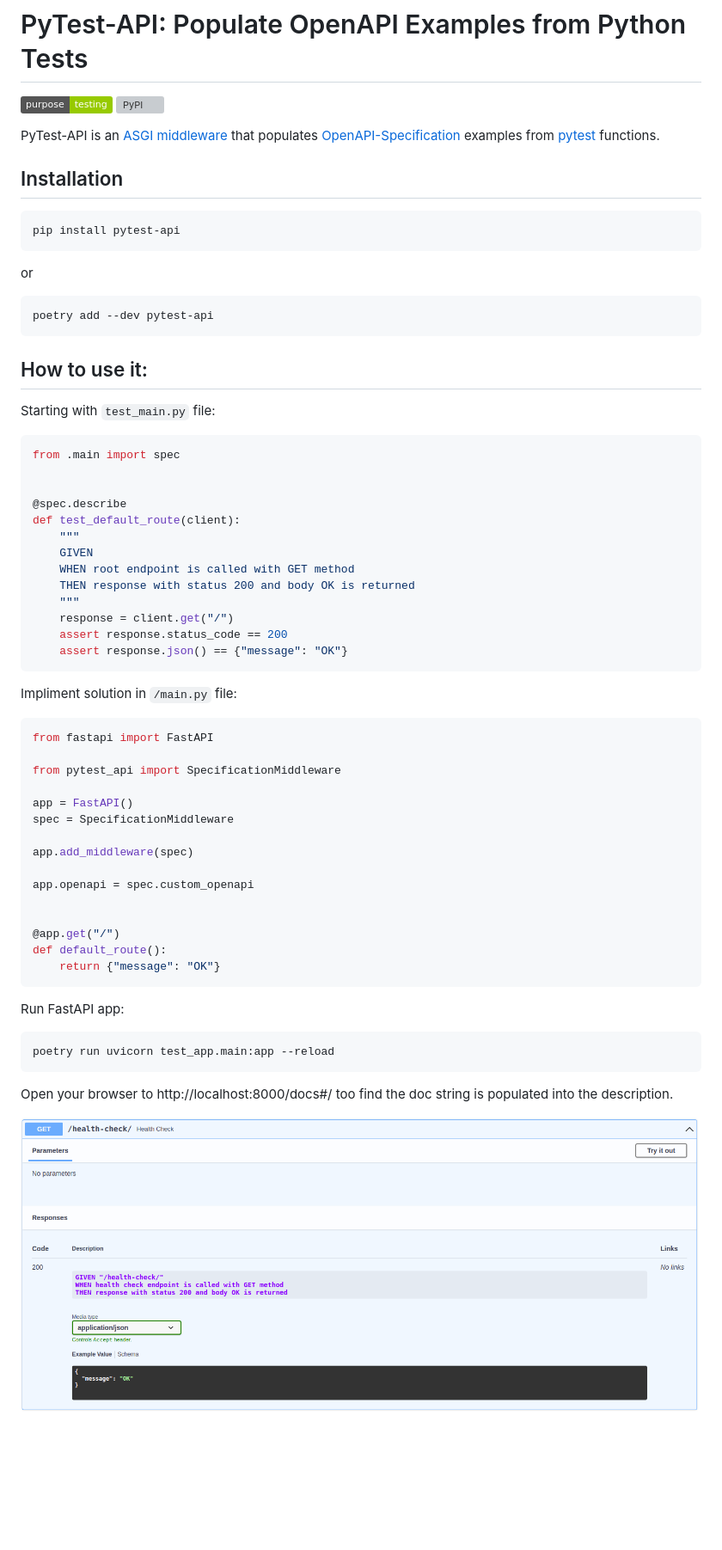
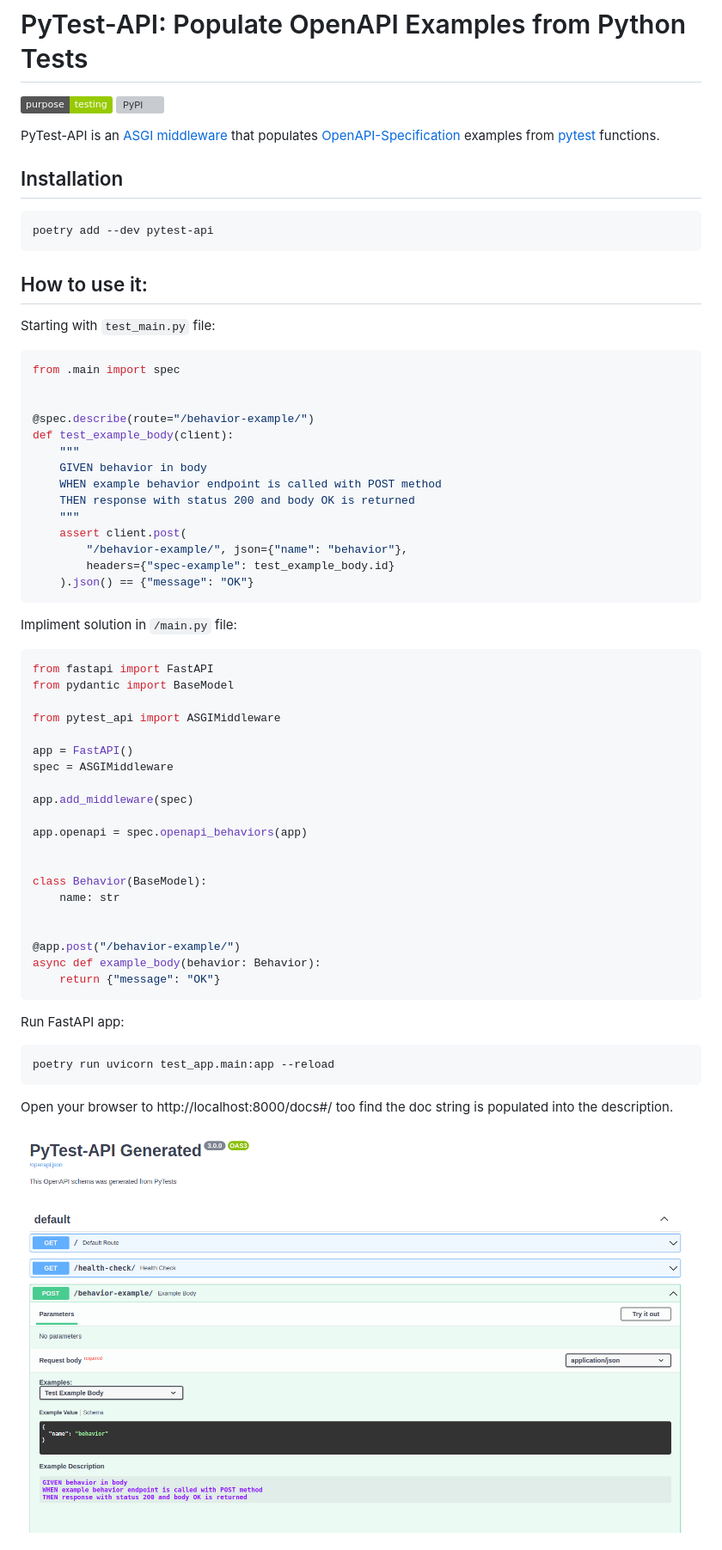
Before and after one commit to sturzaam/pytest-api, a Markdown page: README.md, the part around the change printed below. Shown: that part at 86% size. GitHub-like rendering; pictures changed too: OpenAPI.png; badges without logos; blank space fills up the shorter version; grey boxes are pictures that could not be loaded.

Commit message:
Update README.md documentation

````diff
--- a/README.md
+++ b/README.md
@@ -5,12 +5,9 @@
 
 PyTest-API is an [ASGI middleware](https://asgi.readthedocs.io/en/latest/specs/main.html#middleware) that populates [OpenAPI-Specification](https://github.com/OAI/OpenAPI-Specification/) examples from [pytest](https://pypi.org/project/pytest/) functions.
 
+
 ## Installation
 
-```shell
-pip install pytest-api
-```
-or
 ```
 poetry add --dev pytest-api
 ```
@@ -23,35 +20,41 @@ Starting with `test_main.py` file:
 from .main import spec
 
 
-@spec.describe
-def test_default_route(client):
+@spec.describe(route="/behavior-example/")
+def test_example_body(client):
     """
-    GIVEN
-    WHEN root endpoint is called with GET method
+    GIVEN behavior in body
+    WHEN example behavior endpoint is called with POST method
     THEN response with status 200 and body OK is returned
     """
-    response = client.get("/")
-    assert response.status_code == 200
-    assert response.json() == {"message": "OK"}
+    assert client.post(
+        "/behavior-example/", json={"name": "behavior"},
+        headers={"spec-example": test_example_body.id}
+    ).json() == {"message": "OK"}
 ```
 
 Impliment solution in `/main.py` file:
 
 ```python
 from fastapi import FastAPI
+from pydantic import BaseModel
 
-from pytest_api import SpecificationMiddleware
+from pytest_api import ASGIMiddleware
 
 app = FastAPI()
-spec = SpecificationMiddleware
+spec = ASGIMiddleware
 
 app.add_middleware(spec)
 
-app.openapi = spec.custom_openapi
+app.openapi = spec.openapi_behaviors(app)
 
 
-@app.get("/")
-def default_route():
+class Behavior(BaseModel):
+    name: str
+
+
+@app.post("/behavior-example/")
+async def example_body(behavior: Behavior):
     return {"message": "OK"}
 ```
 
````
Also changed, not shown: other parts of README.md (+32 -0 lines), 1 other file.
